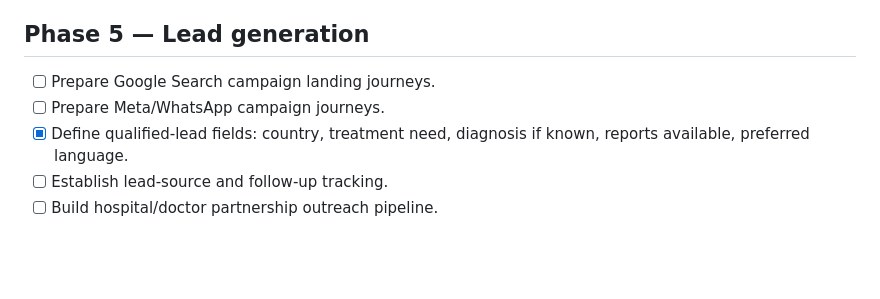
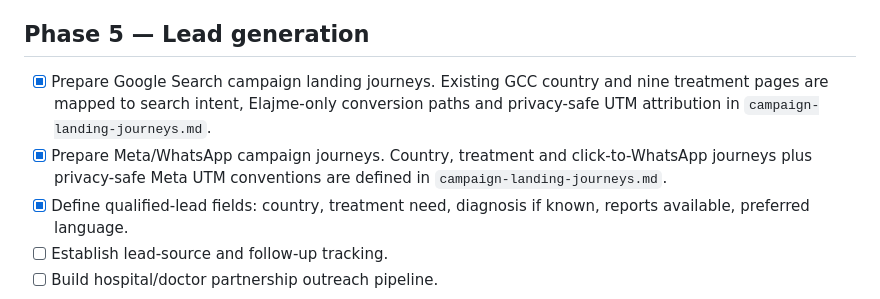
Before and after one commit to elajmeindia/Elajme-India, a Markdown page: launch-readiness.md, the part around the change. Rendered like a GitHub page; blank space fills up the shorter version.

Commit message:
Record paid campaign journey preparation

```diff
--- a/launch-readiness.md
+++ b/launch-readiness.md
@@ -64,8 +64,8 @@ Internal-linking rule for the next implementation pass:
 - Arabic pages should link to Arabic destinations wherever an equivalent page exists.
 
 ## Phase 5 — Lead generation
-- [ ] Prepare Google Search campaign landing journeys.
-- [ ] Prepare Meta/WhatsApp campaign journeys.
+- [x] Prepare Google Search campaign landing journeys. Existing GCC country and nine treatment pages are mapped to search intent, Elajme-only conversion paths and privacy-safe UTM attribution in `campaign-landing-journeys.md`.
+- [x] Prepare Meta/WhatsApp campaign journeys. Country, treatment and click-to-WhatsApp journeys plus privacy-safe Meta UTM conventions are defined in `campaign-landing-journeys.md`.
 - [x] Define qualified-lead fields: country, treatment need, diagnosis if known, reports available, preferred language.
 - [ ] Establish lead-source and follow-up tracking.
 - [ ] Build hospital/doctor partnership outreach pipeline.
```
